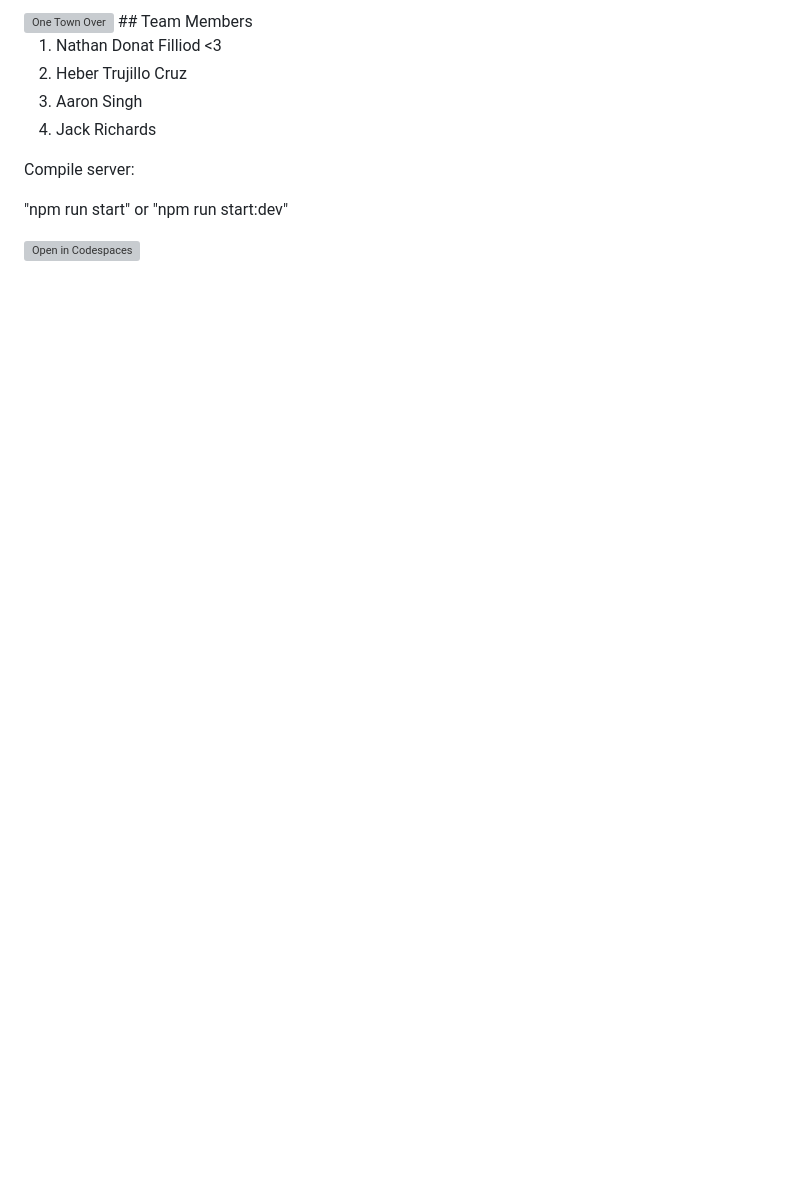
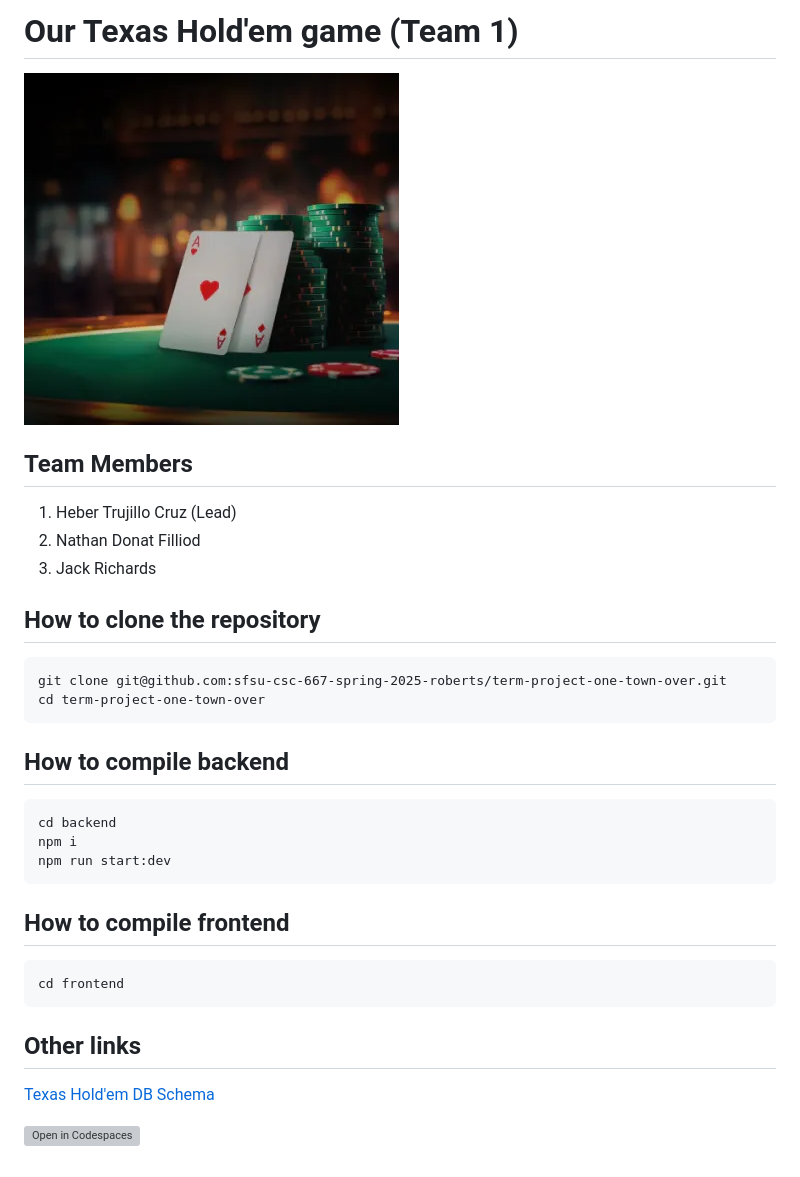
Before and after one commit to sfsu-csc-667-spring-2025-roberts/term-project-one-town-over, a Markdown page: README.md, the part around the change. Rendered like a GitHub page; pictures changed too: readme_image.png (added); blank space fills up the shorter version; grey boxes are pictures that could not be loaded.

Commit message:
[FIX] - Organise repository and update readme

````diff
--- a/README.md
+++ b/README.md
@@ -1,14 +1,35 @@
-<img src="onetown.png" alt="One Town Over" width="400"/>
+# Our Texas Hold'em game (Team 1)
+
+![Alt text](readme_image.png)
+
 ## Team Members
 
-1. Nathan Donat Filliod <3
-2. Heber Trujillo Cruz
-3. Aaron Singh
-4. Jack Richards
+1. Heber Trujillo Cruz (Lead)
+2. Nathan Donat Filliod
+3. Jack Richards
 
-Compile server:
+## How to clone the repository
+```
+git clone git@github.com:sfsu-csc-667-spring-2025-roberts/term-project-one-town-over.git
+cd term-project-one-town-over
+```
 
-"npm run start" or "npm run start:dev"
+## How to compile backend
 
+```
+cd backend
+npm i
+npm run start:dev
+```
+
+## How to compile frontend
+
+```
+cd frontend
+```
+
+## Other links
+
+[Texas Hold'em DB Schema](https://dbdiagram.io/d/Texas-Holdem-Schema-67e9cd564f7afba184bdf8f6)
 
 [![Open in Codespaces](https://classroom.github.com/assets/launch-codespace-2972f46106e565e64193e422d61a12cf1da4916b45550586e14ef0a7c637dd04.svg)](https://classroom.github.com/open-in-codespaces?assignment_repo_id=18529720)
````
Also changed, not shown: 17 other files.
